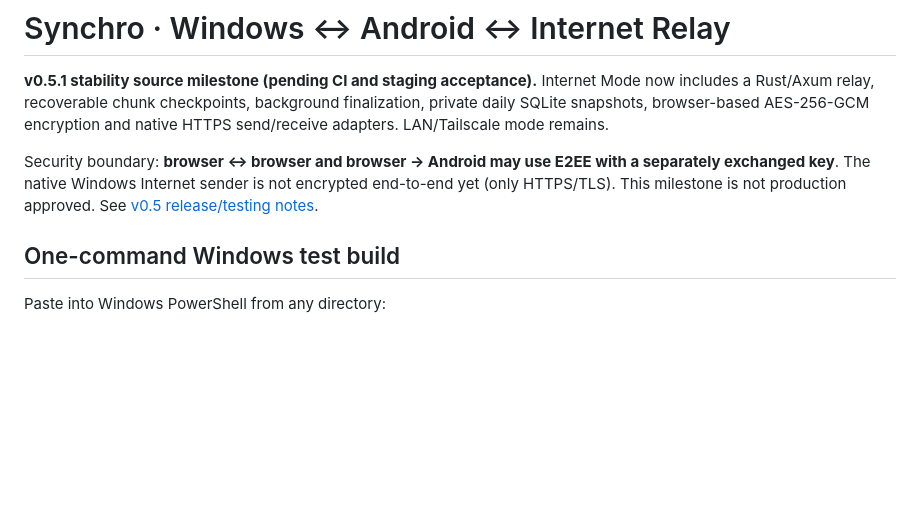
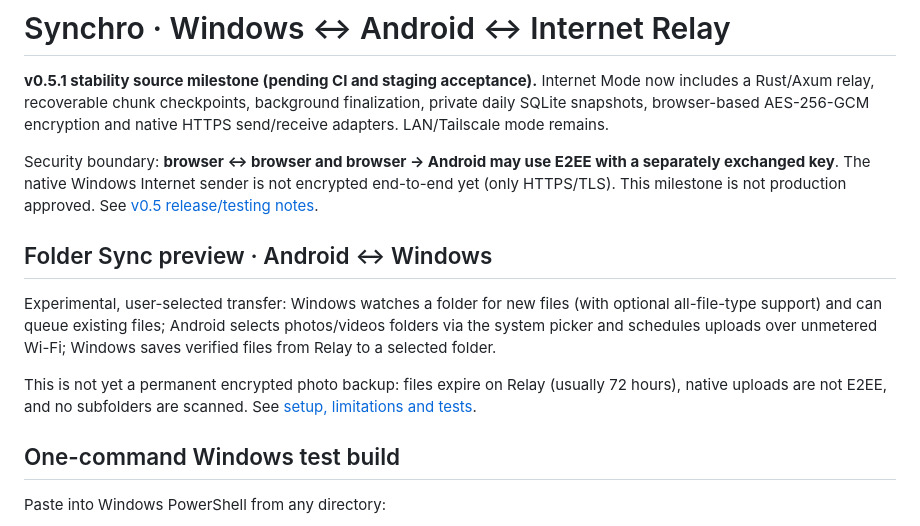
Before and after one commit to kabasik007/synchro, a Markdown page: README.md, the part around the change. GitHub-like rendering; blank space fills up the shorter version.

Commit message:
docs: explain opt-in folder sync, safe relay retention and integration acceptance tests

```diff
--- a/README.md
+++ b/README.md
@@ -3,6 +3,17 @@
 **v0.5.1 stability source milestone (pending CI and staging acceptance).** Internet Mode now includes a Rust/Axum relay, recoverable chunk checkpoints, background finalization, private daily SQLite snapshots, browser-based AES-256-GCM encryption and native HTTPS send/receive adapters. LAN/Tailscale mode remains.
 
 Security boundary: **browser ↔ browser and browser → Android may use E2EE with a separately exchanged key**. The native Windows Internet sender is not encrypted end-to-end yet (only HTTPS/TLS). This milestone is not production approved. See [v0.5 release/testing notes](docs/RELEASE-0.5.0.md).
+
+## Folder Sync preview · Android ↔ Windows
+
+Experimental, user-selected transfer: Windows watches a folder for new files
+(with optional all-file-type support) and can queue existing files; Android
+selects photos/videos folders via the system picker and schedules uploads over
+unmetered Wi-Fi; Windows saves verified files from Relay to a selected folder.
+
+This is not yet a permanent encrypted photo backup: files expire on Relay
+(usually 72 hours), native uploads are not E2EE, and no subfolders are scanned.
+See [setup, limitations and tests](docs/FOLDER-SYNC-PREVIEW.md).
 
 ## One-command Windows test build
 
```
Also changed, not shown: docs/FOLDER-SYNC-PREVIEW.md (added, +78 -0 lines).
